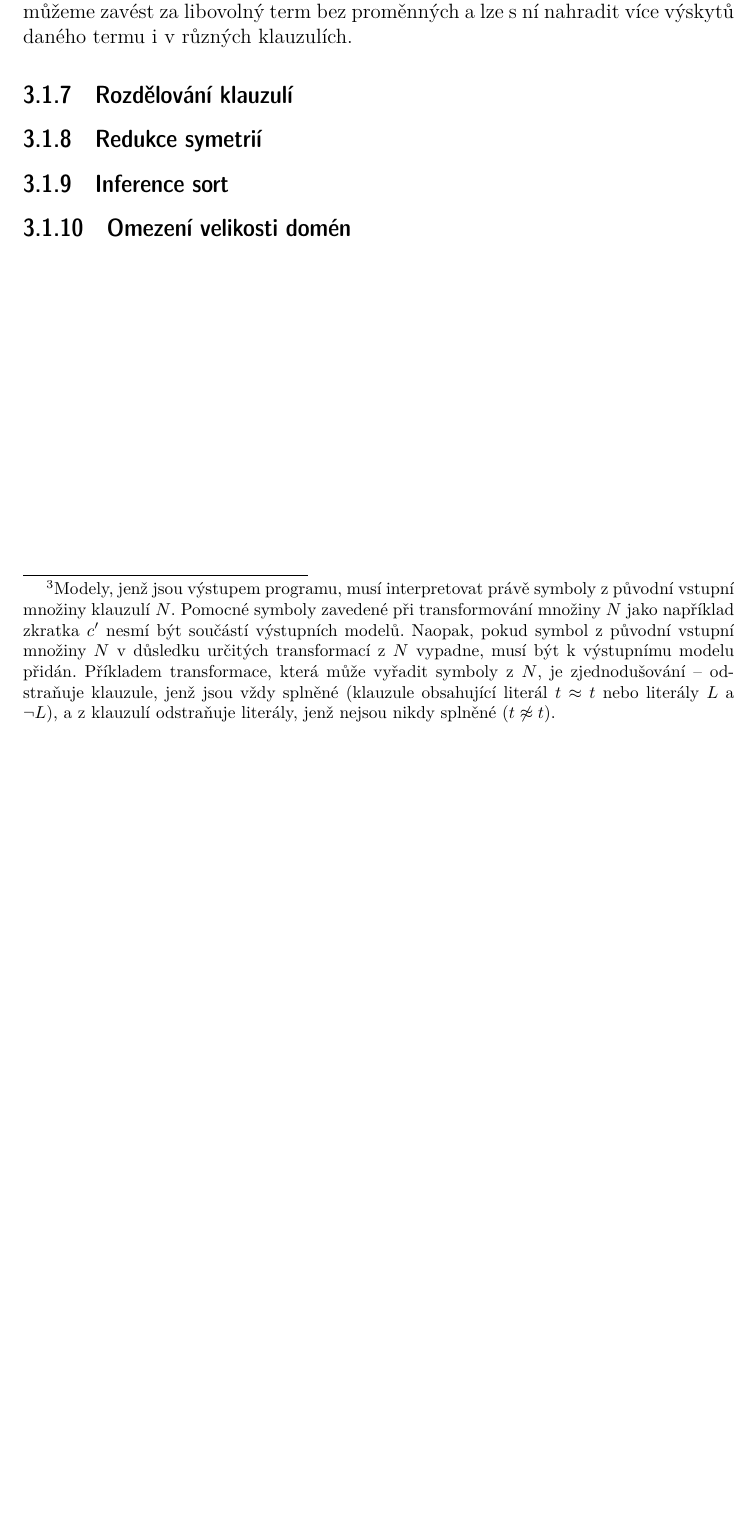
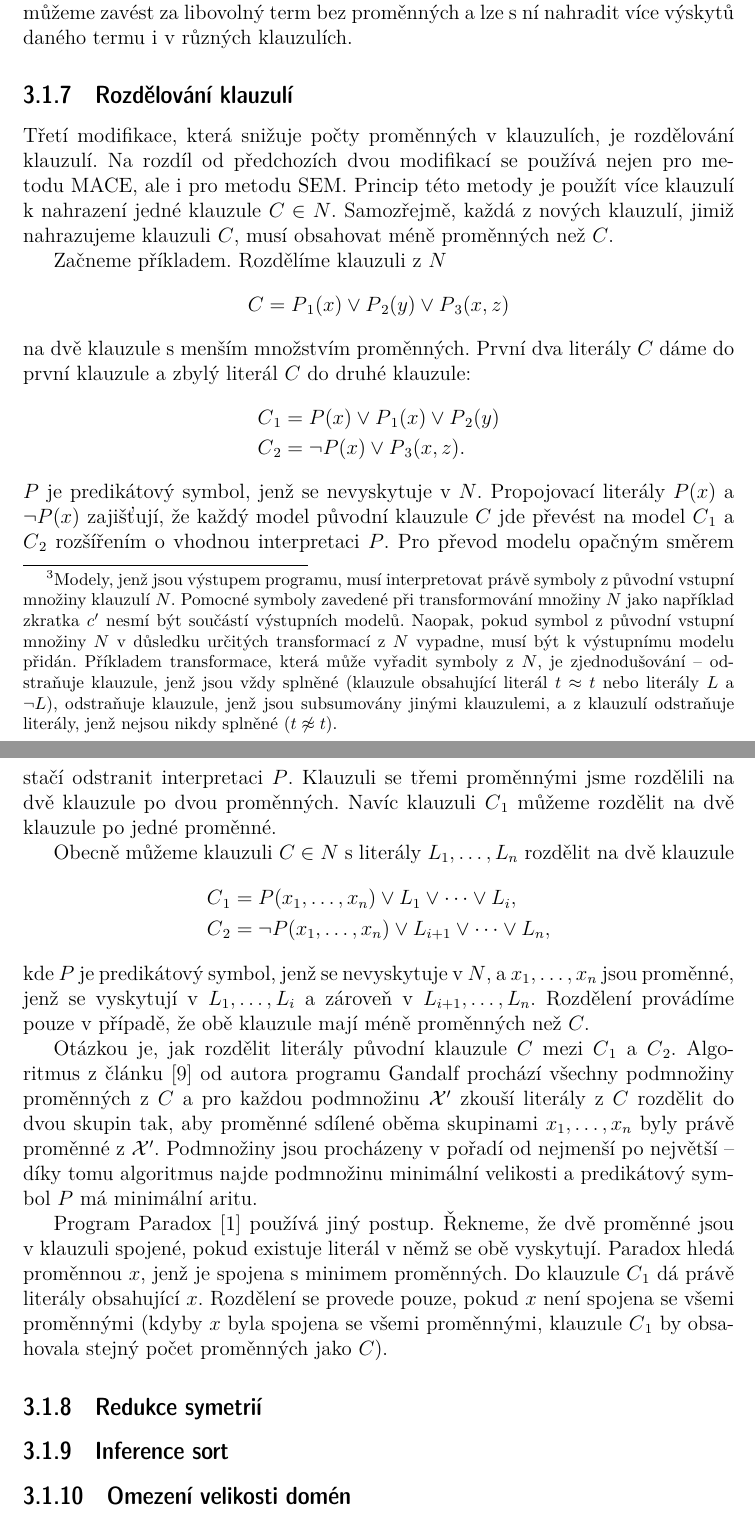
Before and after one commit to radekm/diplomka, a LaTeX thesis (dipl.tex, which reads 03_analyza.tex): part of page 21 of 22 before the commit and two parts of pages 21 and 22 of 23 after it, the two joined at a grey line, cut so that both start at the same text, the shorter picture padded with empty space. Compiled offline with pdfLaTeX.

Commit message:
Kapitola Analyza, rozdelovani klauzuli

```diff
--- a/03_analyza.tex
+++ b/03_analyza.tex
@@ -632,7 +632,8 @@ z $\clauses$ vypadne, musí být k výstupnímu modelu přidán.
 Příkladem transformace, která může vyřadit symboly z $\clauses$,
 je zjednodušování -- odstraňuje klauzule, jenž jsou vždy splněné
 (klauzule obsahující literál $\term \approx \term$ nebo literály
-$\lit$ a $\neg \lit$),
+$\lit$ a $\neg \lit$), odstraňuje klauzule, jenž
+jsou subsumovány jinými klauzulemi,
 a z klauzulí odstraňuje literály, jenž nejsou nikdy splněné
 ($\term \not\approx \term$).},
 který se nevyskytuje v $\clauses$.
@@ -641,6 +642,71 @@ a lze s ní nahradit více výskytů daného termu i v různých klauzulích.
 
 \subsection{Rozdělování klauzulí}
 
+Třetí modifikace, která snižuje počty proměnných v klauzulích,
+je rozdělování klauzulí. Na rozdíl od předchozích dvou modifikací
+se používá nejen pro metodu MACE, ale i pro metodu SEM.
+Princip této metody je použít více klauzulí k~nahrazení jedné
+klauzule $\clause \in \clauses$.
+Samozřejmě, každá z nových klauzulí, jimiž nahrazujeme klauzuli $\clause$,
+musí obsahovat méně proměnných než $\clause$.
+
+Začneme příkladem. Rozdělíme klauzuli z $\clauses$
+\[
+\clause = \pred_1(\var) \vee \pred_2(\varY) \vee \pred_3(\var, \varZ)
+\]
+na dvě klauzule s menším množstvím proměnných.
+První dva literály $\clause$ dáme do první klauzule
+a zbylý literál $\clause$ do druhé klauzule:
+\begin{align*}
+  \clause_1 &= \pred(\var) \vee \pred_1(\var) \vee \pred_2(\varY) \\
+  \clause_2 &= \neg \pred(\var) \vee \pred_3(\var, \varZ).
+\end{align*}
+$\pred$ je predikátový symbol, jenž se nevyskytuje v $\clauses$.
+Propojovací literály $\pred(\var)$ a $\neg \pred(\var)$ zajišťují,
+že každý model původní klauzule $\clause$ jde převést na model
+$\clause_1$ a $\clause_2$ rozšířením o vhodnou interpretaci $\pred$.
+Pro převod modelu opačným směrem stačí odstranit interpretaci $\pred$.
+Klauzuli se třemi proměnnými jsme rozdělili na dvě klauzule po dvou
+proměnných. Navíc klauzuli $\clause_1$ můžeme rozdělit
+na dvě klauzule po jedné proměnné.
+
+Obecně můžeme klauzuli $\clause \in \clauses$ s literály
+$\lit_1 \comdots \lit_n$ rozdělit na dvě klauzule
+\begin{align*}
+  \clause_1 &= \pred(\var_1 \comdots \var_n) \vee
+    \lit_1 \vee \cdots \vee \lit_i, \\
+  \clause_2 &= \neg \pred(\var_1 \comdots \var_n) \vee
+    \lit_{i+1} \vee \cdots \vee \lit_n,
+\end{align*}
+kde $\pred$ je predikátový symbol, jenž se nevyskytuje v $\clauses$,
+a $\var_1 \comdots \var_n$ jsou proměnné, jenž se vyskytují v
+$\lit_1 \comdots \lit_i$ a zároveň v $\lit_{i+1} \comdots \lit_n$.
+Rozdělení provádíme pouze v případě, že obě klauzule mají
+méně proměnných než $\clause$.
+
+Otázkou je, jak rozdělit literály původní klauzule $\clause$ mezi
+$\clause_1$ a $\clause_2$. Algoritmus z článku \cite{tammet03}
+od autora programu Gandalf prochází všechny podmnožiny
+proměnných z $\clause$ a pro každou podmnožinu $\vars'$
+zkouší literály z $\clause$ rozdělit do dvou skupin tak,
+aby proměnné sdílené oběma skupinami $\var_1 \comdots \var_n$
+byly právě proměnné z $\vars'$. Podmnožiny jsou procházeny
+v pořadí od nejmenší po největší -- díky tomu algoritmus
+najde podmnožinu minimální velikosti
+a predikátový symbol $\pred$ má minimální aritu.
+
+% Arita není nejmenší, je pouze minimální -- arity jsou posloupnosti
+% a posloupnosti se stejnou délkou jsou neporovnatelné.
+
+Program Paradox \cite{claessen03paradox} používá jiný postup.
+Řekneme, že dvě proměnné jsou v~klauzuli spojené, pokud
+existuje literál v němž se obě vyskytují.
+Paradox hledá proměnnou $\var$, jenž je spojena s minimem proměnných.
+Do klauzule $\clause_1$ dá právě literály obsahující $\var$.
+Rozdělení se provede pouze, pokud $\var$ není spojena se všemi proměnnými
+(kdyby $\var$ byla spojena se všemi proměnnými, klauzule $\clause_1$
+by obsahovala stejný počet proměnných jako $\clause$).
+
 \subsection{Redukce symetrií}
 
 \subsection{Inference sort}
```
Also changed, not shown: dipl.bib (+30 -12 lines).
